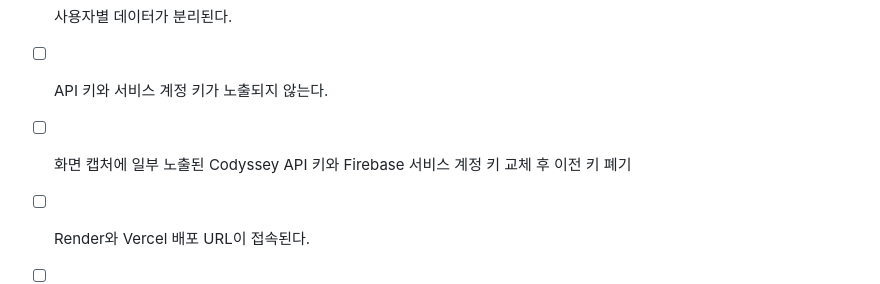
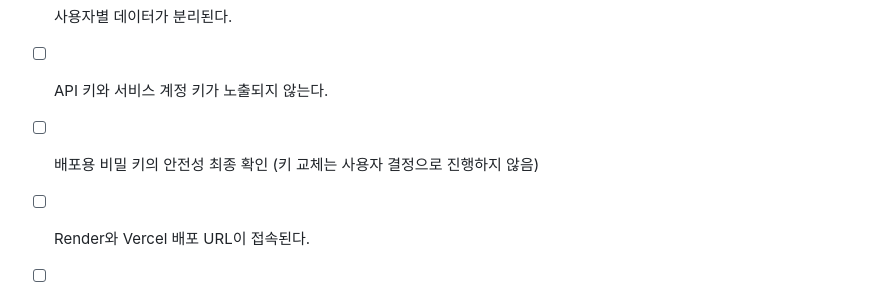
Before and after one commit to codyssey-seungmin/M1-2, a Markdown page: task.md, the part around the change. GitHub-like rendering.

Commit message:
Record decision to defer key rotation

```diff
--- a/task.md
+++ b/task.md
@@ -233,7 +233,7 @@
 - [ ] 코디세이 경유 GPT 호출이 제출 기준의 `OpenAI API` 사용으로 인정되는지 확인한다. 기준이 공식 API 직접 호출이면 `AI_PROVIDER=openai`로 전환한다.
 - [ ] 사용자별 데이터가 분리된다.
 - [ ] API 키와 서비스 계정 키가 노출되지 않는다.
-- [ ] 화면 캡처에 일부 노출된 Codyssey API 키와 Firebase 서비스 계정 키 교체 후 이전 키 폐기
+- [ ] 배포용 비밀 키의 안전성 최종 확인 (키 교체는 사용자 결정으로 진행하지 않음)
 - [ ] Render와 Vercel 배포 URL이 접속된다.
 - [ ] Swagger UI가 열리고 API 문서가 확인된다.
 - [ ] README와 제출 스크린샷이 완성되어 있다.
```
